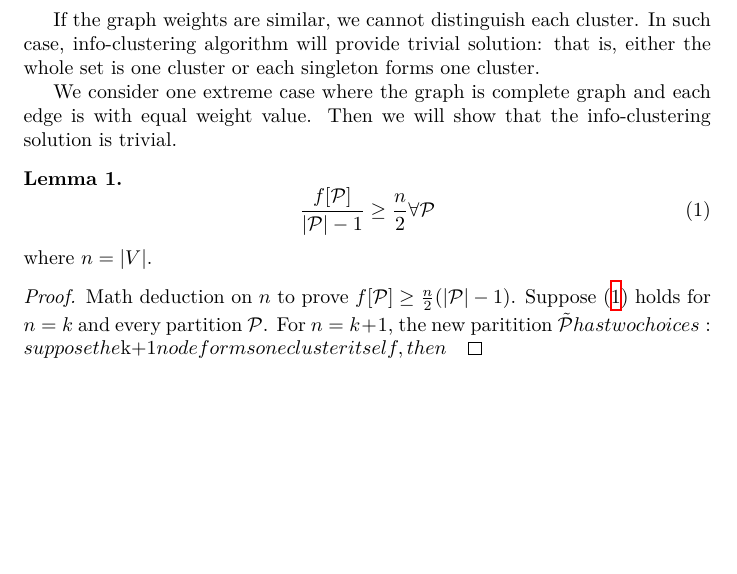
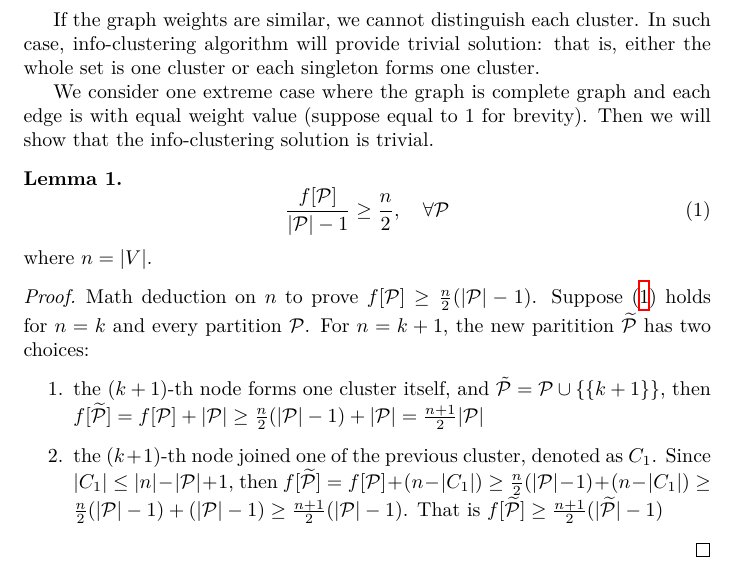
Before and after one commit to zhaofeng-shu33/info-clustering-research, a LaTeX document (trival_solution.tex): part of the page, cut so that both start at the same text, the shorter picture padded with empty space. Compiled offline with XeLaTeX.

Commit message:
add more proof

```diff
--- a/trival_solution.tex
+++ b/trival_solution.tex
@@ -5,16 +5,22 @@ If the graph weights are similar, we cannot distinguish each cluster.
 In such case, info-clustering algorithm will provide trivial solution:
 that is, either the whole set is one cluster or each singleton forms one cluster.
 
-We consider one extreme case where the graph is complete graph and each edge is with equal weight value.
+We consider one extreme case where the graph is complete graph and each edge is with equal weight value (suppose equal to 1 for brevity).
 Then we will show that the info-clustering solution is trivial.
 
 \begin{lemma}
 \begin{equation}\label{eq:larger_n_2}
-\frac{f[\P]}{\abs{\P}-1} \geq \frac{n}{2} \forall \P
+\frac{f[\P]}{\abs{\P}-1} \geq \frac{n}{2}, \quad\forall \P
 \end{equation}
 where $n = \abs{V}$.
 \end{lemma}
 \begin{proof}
-Math deduction on $n$ to prove $f[\P] \geq \frac{n}{2}(\abs{\P} - 1)$.  Suppose \eqref{eq:larger_n_2} holds for $n=k$ and every partition $\P$. For $n=k+1$, the new paritition $\tilde{\P} has two choices: suppose the $k+1$ node forms one cluster itself, then
+Math deduction on $n$ to prove $f[\P] \geq \frac{n}{2}(\abs{\P} - 1)$.  Suppose \eqref{eq:larger_n_2} holds for $n=k$ and every partition $\P$. For $n=k+1$, the new paritition $\widetilde{\P}$ has two choices:
+\begin{enumerate}
+\item the $(k+1)$-th node forms one cluster itself, and $\tilde{\P} = \P \cup \{\{k+1\}\}$,
+then $f[\widetilde{\P}] = f[\P] + \abs{\P} \geq \frac{n}{2}(\abs{\P}-1) + \abs{\P} = \frac{n+1}{2}\abs{\P} $
+\item the $(k+1)$-th node joined one of the previous cluster, denoted as $C_1$. Since $\abs{C_1} \leq \abs{n}-\abs{\P} + 1$, then
+$f[\widetilde{\P}] = f[\P]+ (n-\abs{C_1}) \geq \frac{n}{2}(\abs{\P}-1) + (n-\abs{C_1}) \geq \frac{n}{2}(\abs{\P}-1) +(\abs{\P} - 1) \geq \frac{n+1}{2}(\abs{\P}-1)$. That is $f[\widetilde{\P}]  \geq \frac{n+1}{2}(\abs{\widetilde{\P}}-1)$
+\end{enumerate}
 \end{proof}
 \end{document}
```
